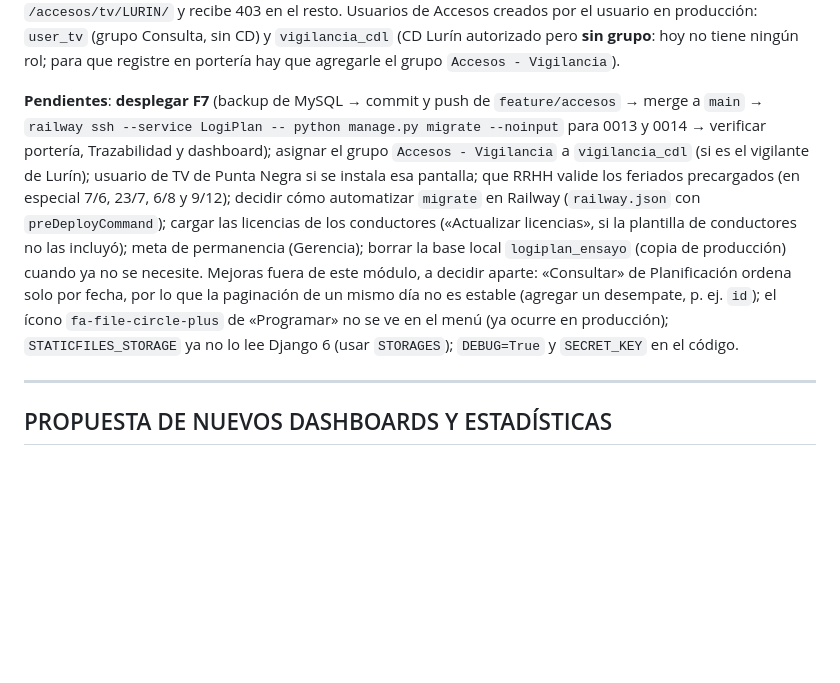
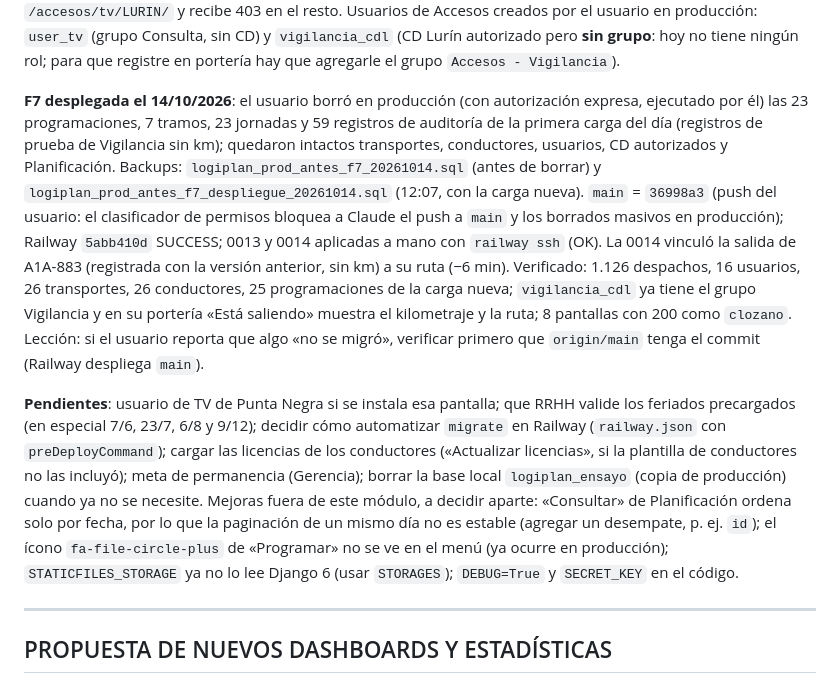
Before and after one commit to clozanoPE/LogiPlan, a Markdown page: CLAUDE.md, the part around the change. GitHub-like rendering; blank space fills up the shorter version.

Commit message:
Registrar en CLAUDE.md el despliegue de F7 en producción
Co-Authored-By: Claude Opus 5.5 <noreply@anthropic.com>

```diff
--- a/CLAUDE.md
+++ b/CLAUDE.md
@@ -393,7 +393,9 @@ Orden inicial: Administrador del módulo → tamaños de vehículo → vigilante
 
 **Liberación desplegada el 13/10/2026** (`main` en `7f10b12`, push del usuario; Railway `2eacd3d7` SUCCESS; sin migraciones). Verificado en producción: `ACCESOS_USUARIOS_PILOTO = *`; `jllanos` y `fmasias` (Planeamiento) entran como Despacho y ven el enlace «Accesos»; `admin` y `clozano` como Administrador; Comercial (`cmisme`, `gleyva`, `jsanchez`, `rparedes`, `srosenthal`) y `rcabanillas` (sin grupo) no tienen rol; `tv_lurin` abre `/accesos/tv/LURIN/` y recibe 403 en el resto. Usuarios de Accesos creados por el usuario en producción: `user_tv` (grupo Consulta, sin CD) y `vigilancia_cdl` (CD Lurín autorizado pero **sin grupo**: hoy no tiene ningún rol; para que registre en portería hay que agregarle el grupo `Accesos - Vigilancia`).
 
-**Pendientes**: **desplegar F7** (backup de MySQL → commit y push de `feature/accesos` → merge a `main` → `railway ssh --service LogiPlan -- python manage.py migrate --noinput` para 0013 y 0014 → verificar portería, Trazabilidad y dashboard); asignar el grupo `Accesos - Vigilancia` a `vigilancia_cdl` (si es el vigilante de Lurín); usuario de TV de Punta Negra si se instala esa pantalla; que RRHH valide los feriados precargados (en especial 7/6, 23/7, 6/8 y 9/12); decidir cómo automatizar `migrate` en Railway (`railway.json` con `preDeployCommand`); cargar las licencias de los conductores («Actualizar licencias», si la plantilla de conductores no las incluyó); meta de permanencia (Gerencia); borrar la base local `logiplan_ensayo` (copia de producción) cuando ya no se necesite. Mejoras fuera de este módulo, a decidir aparte: «Consultar» de Planificación ordena solo por fecha, por lo que la paginación de un mismo día no es estable (agregar un desempate, p. ej. `id`); el ícono `fa-file-circle-plus` de «Programar» no se ve en el menú (ya ocurre en producción); `STATICFILES_STORAGE` ya no lo lee Django 6 (usar `STORAGES`); `DEBUG=True` y `SECRET_KEY` en el código.
+**F7 desplegada el 14/10/2026**: el usuario borró en producción (con autorización expresa, ejecutado por él) las 23 programaciones, 7 tramos, 23 jornadas y 59 registros de auditoría de la primera carga del día (registros de prueba de Vigilancia sin km); quedaron intactos transportes, conductores, usuarios, CD autorizados y Planificación. Backups: `logiplan_prod_antes_f7_20261014.sql` (antes de borrar) y `logiplan_prod_antes_f7_despliegue_20261014.sql` (12:07, con la carga nueva). `main` = `36998a3` (push del usuario: el clasificador de permisos bloquea a Claude el push a `main` y los borrados masivos en producción); Railway `5abb410d` SUCCESS; 0013 y 0014 aplicadas a mano con `railway ssh` (OK). La 0014 vinculó la salida de A1A-883 (registrada con la versión anterior, sin km) a su ruta (−6 min). Verificado: 1.126 despachos, 16 usuarios, 26 transportes, 26 conductores, 25 programaciones de la carga nueva; `vigilancia_cdl` ya tiene el grupo Vigilancia y en su portería «Está saliendo» muestra el kilometraje y la ruta; 8 pantallas con 200 como `clozano`. Lección: si el usuario reporta que algo «no se migró», verificar primero que `origin/main` tenga el commit (Railway despliega `main`).
+
+**Pendientes**: usuario de TV de Punta Negra si se instala esa pantalla; que RRHH valide los feriados precargados (en especial 7/6, 23/7, 6/8 y 9/12); decidir cómo automatizar `migrate` en Railway (`railway.json` con `preDeployCommand`); cargar las licencias de los conductores («Actualizar licencias», si la plantilla de conductores no las incluyó); meta de permanencia (Gerencia); borrar la base local `logiplan_ensayo` (copia de producción) cuando ya no se necesite. Mejoras fuera de este módulo, a decidir aparte: «Consultar» de Planificación ordena solo por fecha, por lo que la paginación de un mismo día no es estable (agregar un desempate, p. ej. `id`); el ícono `fa-file-circle-plus` de «Programar» no se ve en el menú (ya ocurre en producción); `STATICFILES_STORAGE` ya no lo lee Django 6 (usar `STORAGES`); `DEBUG=True` y `SECRET_KEY` en el código.
 
 ---
 
```
